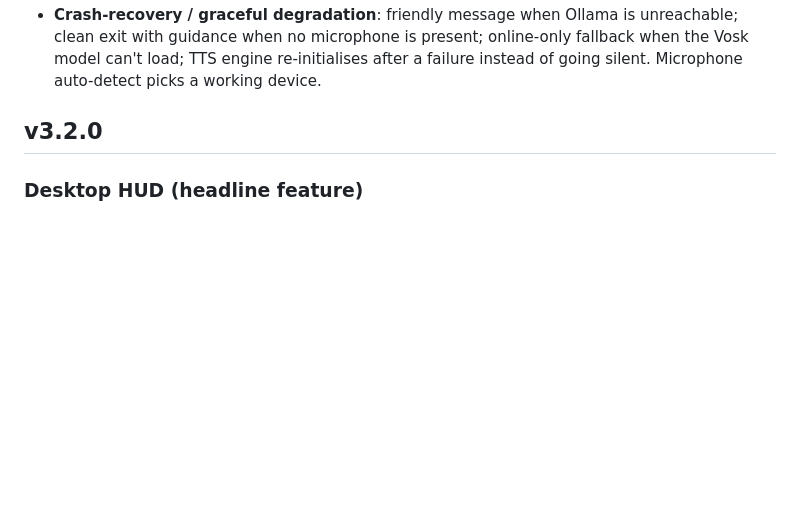
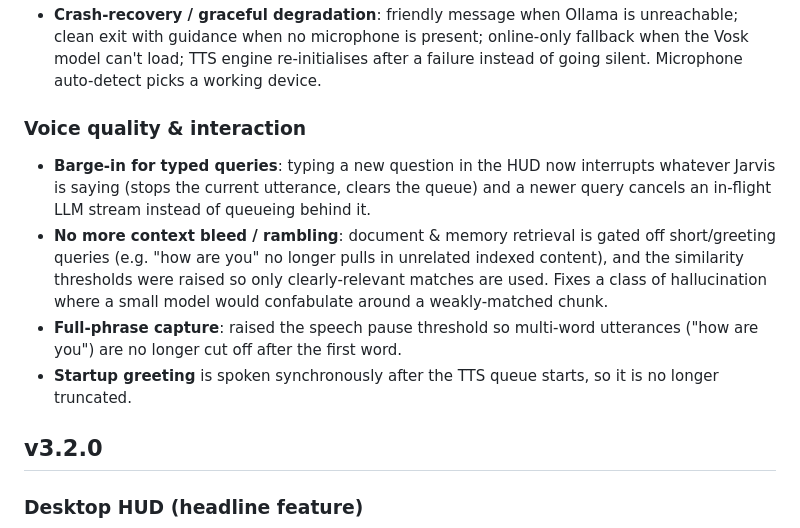
Before and after one commit to Shaan-alpha/jarvis-py, a Markdown page: CHANGELOG.md, the part around the change. Drawn GitHub-style; blank space fills up the shorter version.

Commit message:
docs: sync CHANGELOG/PR-body/handoff with post-Phase-6 fixes
Reflect the frozen-build + voice-quality + barge-in work in the release
notes and handoff so v3.3.0 is documented and ready to ship on smoke-test
sign-off:
- CHANGELOG v3.3.0: add 'Voice quality & interaction' (barge-in, RAG-gate
  anti-hallucination, full-phrase STT, synchronous greeting).
- PR-BODY: 96 tests, quality lint 8, third frozen bug (HUD main-thread) +
  voice fixes; verified the exe reaches wake-word + HUD connects.
- HANDOFF: 96-test baseline, build verified, new Post-Phase-6 section; the
  only thing owed is the user's interactive smoke-test sign-off.

Docs only.

Co-Authored-By: Claude Opus 4.8 <noreply@anthropic.com>

```diff
--- a/CHANGELOG.md
+++ b/CHANGELOG.md
@@ -15,6 +15,20 @@
   unreachable; clean exit with guidance when no microphone is present; online-only
   fallback when the Vosk model can't load; TTS engine re-initialises after a
   failure instead of going silent. Microphone auto-detect picks a working device.
+
+### Voice quality & interaction
+- **Barge-in for typed queries**: typing a new question in the HUD now interrupts
+  whatever Jarvis is saying (stops the current utterance, clears the queue) and a
+  newer query cancels an in-flight LLM stream instead of queueing behind it.
+- **No more context bleed / rambling**: document & memory retrieval is gated off
+  short/greeting queries (e.g. "how are you" no longer pulls in unrelated indexed
+  content), and the similarity thresholds were raised so only clearly-relevant
+  matches are used. Fixes a class of hallucination where a small model would
+  confabulate around a weakly-matched chunk.
+- **Full-phrase capture**: raised the speech pause threshold so multi-word
+  utterances ("how are you") are no longer cut off after the first word.
+- **Startup greeting** is spoken synchronously after the TTS queue starts, so it
+  is no longer truncated.
 
 ## v3.2.0
 
```
Also changed, not shown: 2 other files.
